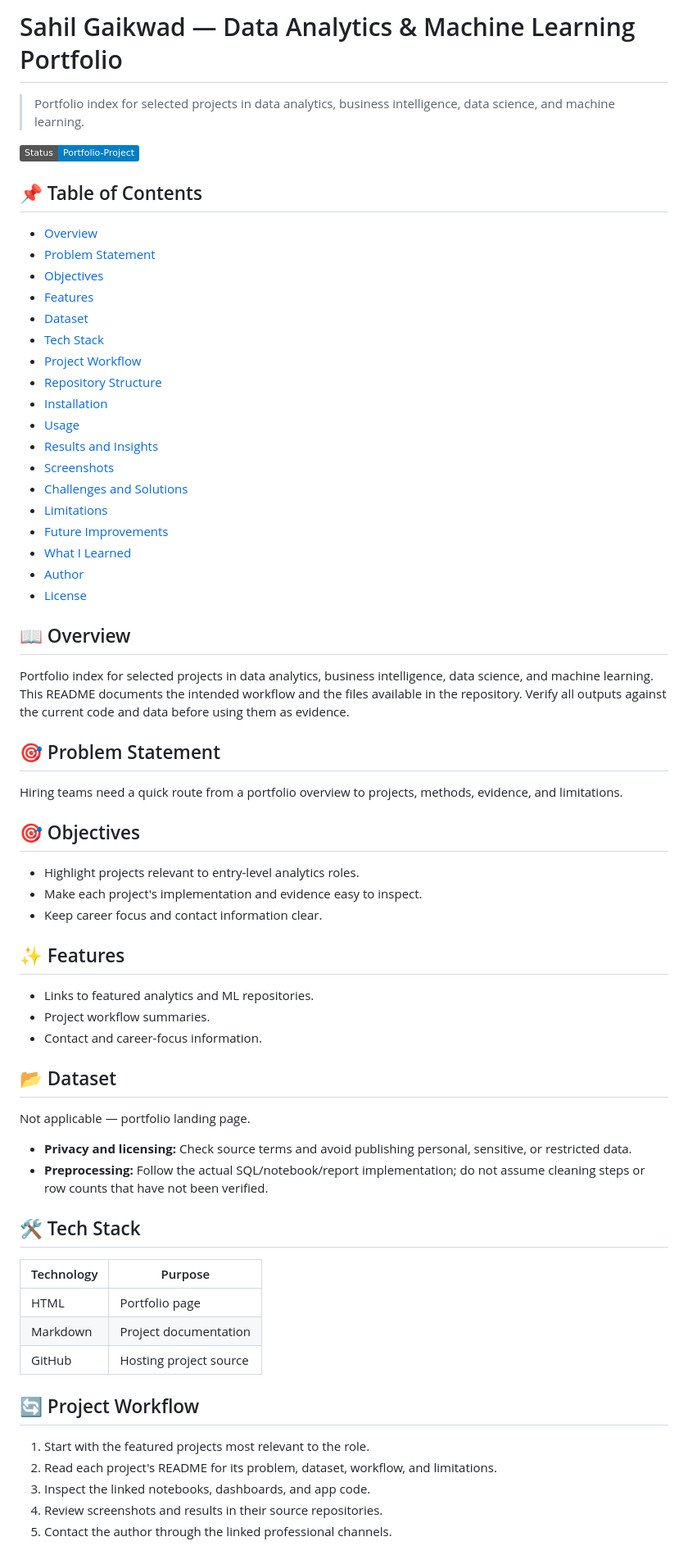
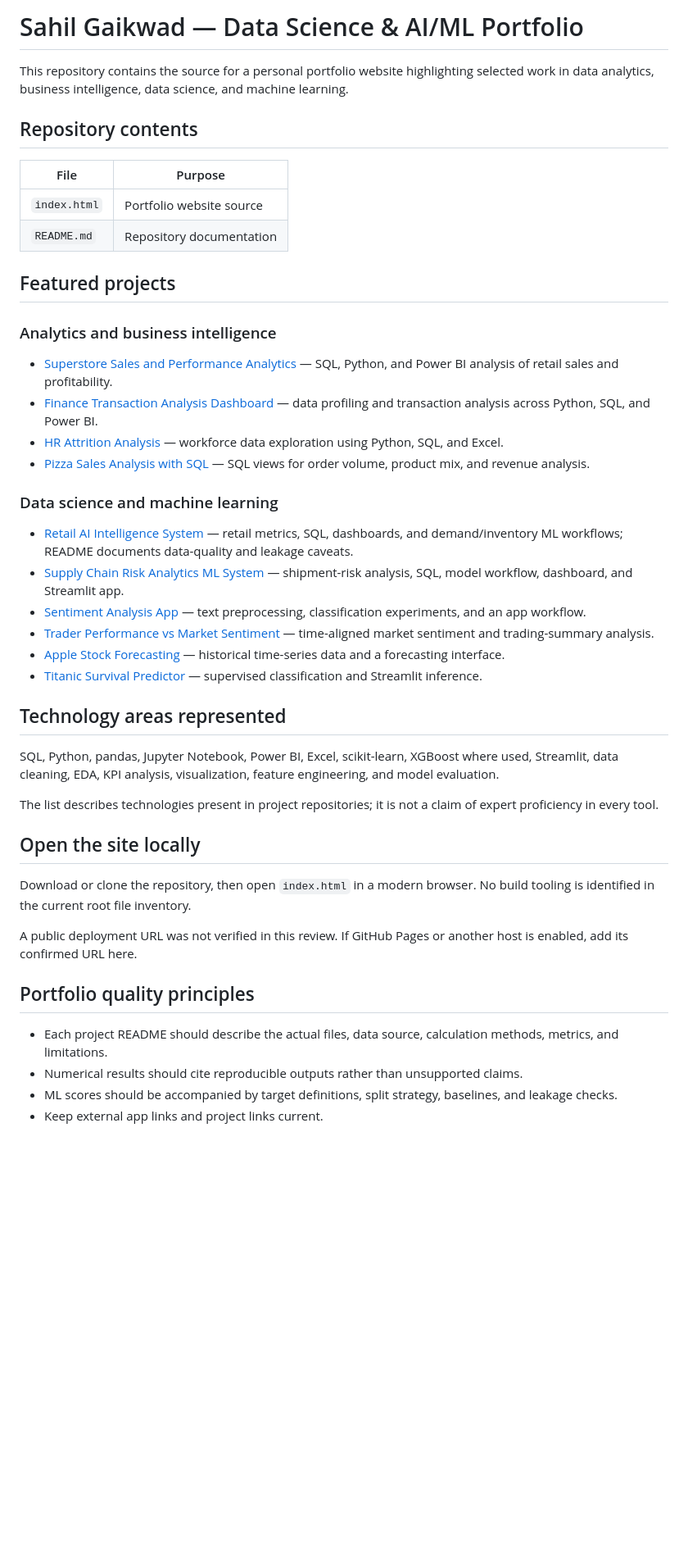
Before and after one commit to sahil2003-ai/Sahil-Portfolio, a Markdown page: README.md, the part around one of its changes. Shown at 82% size. Drawn GitHub-style; badges without logos; blank space fills up the shorter version.

Commit message:
Rewrite portfolio site README as accurate project documentation

```diff
--- a/README.md
+++ b/README.md
@@ -1,70 +1,48 @@
-# Sahil Gaikwad — Data Analytics & Machine Learning Portfolio
+# Sahil Gaikwad — Data Science & AI/ML Portfolio
 
-> Portfolio index for selected projects in data analytics, business intelligence, data science, and machine learning.
+This repository contains the source for a personal portfolio website highlighting selected work in data analytics, business intelligence, data science, and machine learning.
 
-![Status](https://img.shields.io/badge/Status-Portfolio--Project-blue)
+## Repository contents
 
-## 📌 Table of Contents
+| File | Purpose |
+|---|---|
+| `index.html` | Portfolio website source |
+| `README.md` | Repository documentation |
 
-- [Overview](#overview)
-- [Problem Statement](#problem-statement)
-- [Objectives](#objectives)
-- [Features](#features)
-- [Dataset](#dataset)
-- [Tech Stack](#tech-stack)
-- [Project Workflow](#project-workflow)
-- [Repository Structure](#repository-structure)
-- [Installation](#installation)
-- [Usage](#usage)
-- [Results and Insights](#results-and-insights)
-- [Screenshots](#screenshots)
-- [Challenges and Solutions](#challenges-and-solutions)
-- [Limitations](#limitations)
-- [Future Improvements](#future-improvements)
-- [What I Learned](#what-i-learned)
-- [Author](#author)
-- [License](#license)
+## Featured projects
 
-## 📖 Overview
+### Analytics and business intelligence
 
-Portfolio index for selected projects in data analytics, business intelligence, data science, and machine learning. This README documents the intended workflow and the files available in the repository. Verify all outputs against the current code and data before using them as evidence.
+- [Superstore Sales and Performance Analytics](https://github.com/sahil2003-ai/Superstore-Sales-Performance-Analysis) — SQL, Python, and Power BI analysis of retail sales and profitability.
+- [Finance Transaction Analysis Dashboard](https://github.com/sahil2003-ai/-Finance-Transaction-Analysis-Dashboard) — data profiling and transaction analysis across Python, SQL, and Power BI.
+- [HR Attrition Analysis](https://github.com/sahil2003-ai/HR-Attrition-Analysis) — workforce data exploration using Python, SQL, and Excel.
+- [Pizza Sales Analysis with SQL](https://github.com/sahil2003-ai/pizza-sales-report) — SQL views for order volume, product mix, and revenue analysis.
 
-## 🎯 Problem Statement
+### Data science and machine learning
 
-Hiring teams need a quick route from a portfolio overview to projects, methods, evidence, and limitations.
+- [Retail AI Intelligence System](https://github.com/sahil2003-ai/retail-ai-intelligence-system) — retail metrics, SQL, dashboards, and demand/inventory ML workflows; README documents data-quality and leakage caveats.
+- [Supply Chain Risk Analytics ML System](https://github.com/sahil2003-ai/supply-chain-risk-analytics-ml-system) — shipment-risk analysis, SQL, model workflow, dashboard, and Streamlit app.
+- [Sentiment Analysis App](https://github.com/sahil2003-ai/sentiment-analysis) — text preprocessing, classification experiments, and an app workflow.
+- [Trader Performance vs Market Sentiment](https://github.com/sahil2003-ai/Trader_Performance_vs_Market_Sentiment_Analysis) — time-aligned market sentiment and trading-summary analysis.
+- [Apple Stock Forecasting](https://github.com/sahil2003-ai/Stock-Market-Analysis---Apple) — historical time-series data and a forecasting interface.
+- [Titanic Survival Predictor](https://github.com/sahil2003-ai/Titanic-Survival-Predictor) — supervised classification and Streamlit inference.
 
-## 🎯 Objectives
+## Technology areas represented
 
-- Highlight projects relevant to entry-level analytics roles.
-- Make each project's implementation and evidence easy to inspect.
-- Keep career focus and contact information clear.
+SQL, Python, pandas, Jupyter Notebook, Power BI, Excel, scikit-learn, XGBoost where used, Streamlit, data cleaning, EDA, KPI analysis, visualization, feature engineering, and model evaluation.
 
-## ✨ Features
+The list describes technologies present in project repositories; it is not a claim of expert proficiency in every tool.
 
-- Links to featured analytics and ML repositories.
-- Project workflow summaries.
-- Contact and career-focus information.
+## Open the site locally
 
-## 📂 Dataset
+Download or clone the repository, then open `index.html` in a modern browser. No build tooling is identified in the current root file inventory.
 
-Not applicable — portfolio landing page.
+A public deployment URL was not verified in this review. If GitHub Pages or another host is enabled, add its confirmed URL here.
 
-- **Privacy and licensing:** Check source terms and avoid publishing personal, sensitive, or restricted data.
-- **Preprocessing:** Follow the actual SQL/notebook/report implementation; do not assume cleaning steps or row counts that have not been verified.
+## Portfolio quality principles
 
-## 🛠️ Tech Stack
+- Each project README should describe the actual files, data source, calculation methods, metrics, and limitations.
+- Numerical results should cite reproducible outputs rather than unsupported claims.
+- ML scores should be accompanied by target definitions, split strategy, baselines, and leakage checks.
+- Keep external app links and project links current.
 
-| Technology | Purpose |
-|---|---|
-| HTML | Portfolio page |
-| Markdown | Project documentation |
-| GitHub | Hosting project source |
-
-## 🔄 Project Workflow
-
-1. Start with the featured projects most relevant to the role.
-2. Read each project's README for its problem, dataset, workflow, and limitations.
-3. Inspect the linked notebooks, dashboards, and app code.
-4. Review screenshots and results in their source repositories.
-5. Contact the author through the linked professional channels.
-
```
Also changed, not shown: other parts of README.md (+3 -68 lines).
